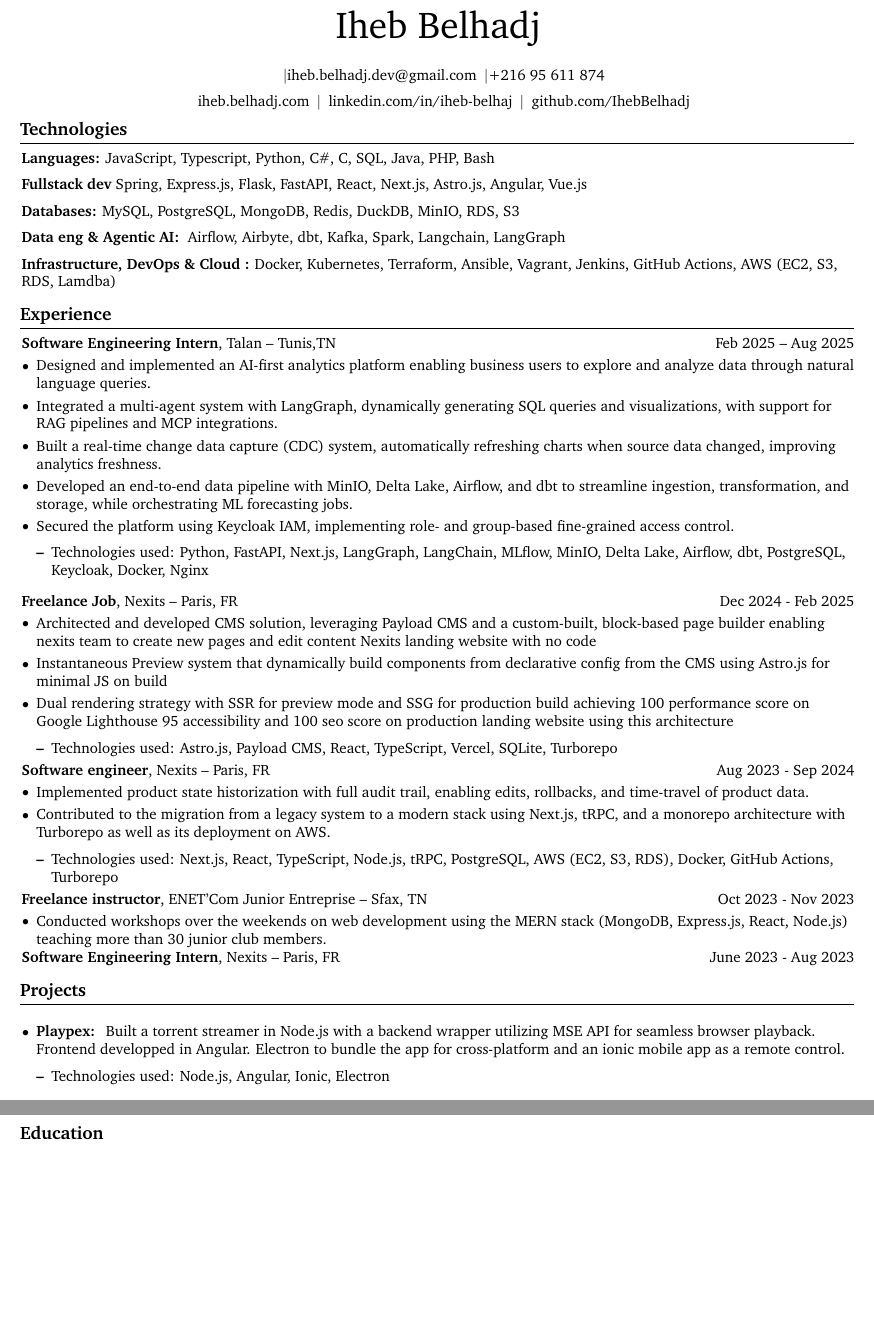
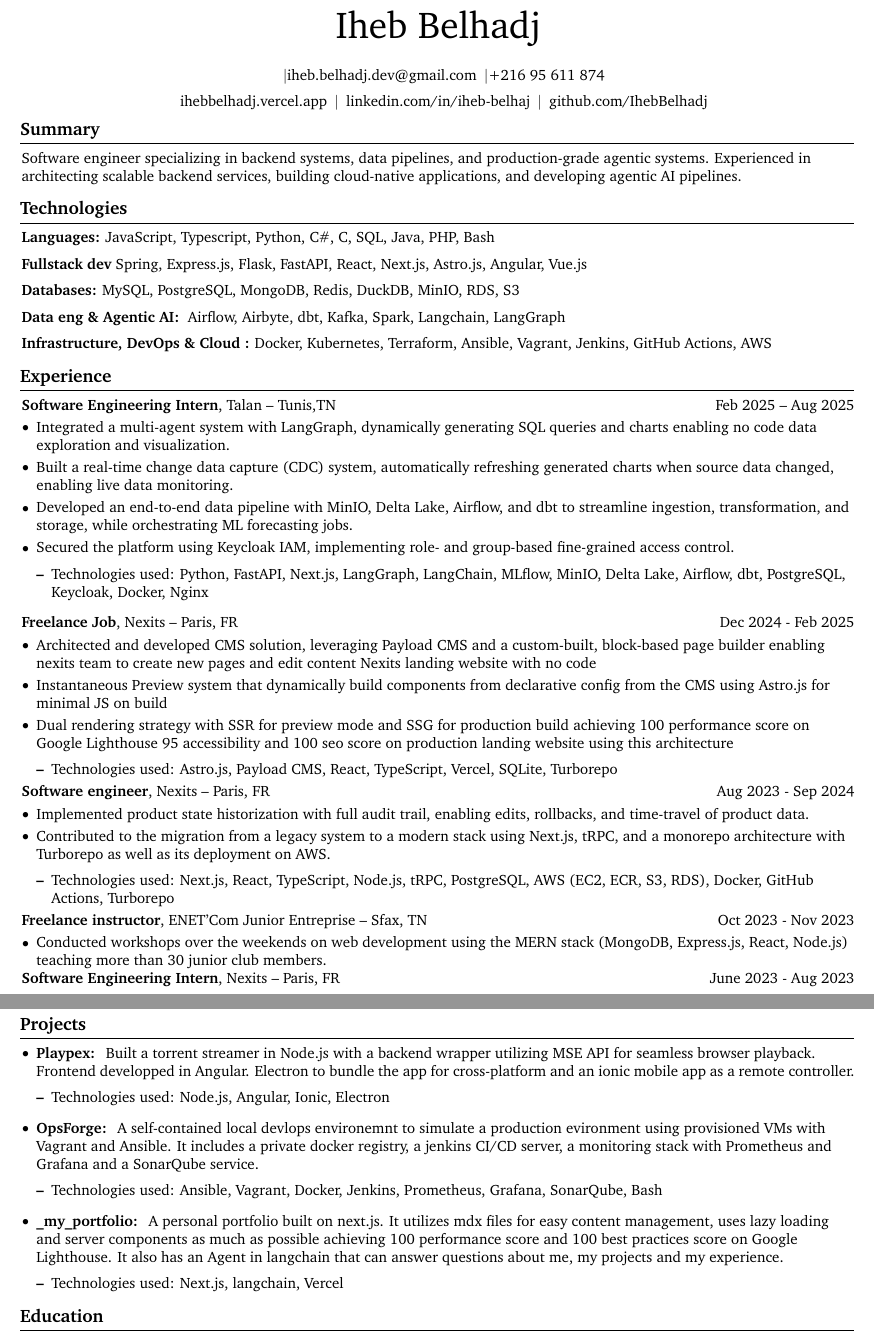
Before and after one commit to IhebBelhadj/resume, a LaTeX document (generic/main.tex): two parts of pages 1 and 2 of 2, joined at a grey line, cut so that both start at the same text, the shorter picture padded with empty space. The pictures show the PDF file generic/main.pdf that the author committed with the source.

Commit message:
chore: fixing projects section

```diff
--- a/generic/main.tex
+++ b/generic/main.tex
@@ -176,7 +177,7 @@
 
   \AND%
   \kern 5.0 pt%
-  \mbox{\hrefWithoutArrow{https://yourwebsite.com/}{iheb.belhadj.com}}%
+  \mbox{\hrefWithoutArrow{https://ihebbelhadj.vercel.app/}{ihebbelhadj.vercel.app}}%
   \kern 5.0 pt%
   \AND%
   \kern 5.0 pt%
@@ -192,12 +193,12 @@
 \vspace{5 pt - 0.3 cm}
 
 
-% \section{Summary}
-%
-%
-% \begin{onecolentry}
-% Software engineer specializing in backend systems, data pipelines, and production-grade agentic systems. Experienced in architecting scalable backend services, building cloud-native applications, and developing agentic AI pipelines.
-% \end{onecolentry}
+\section{Summary}
+
+
+\begin{onecolentry}
+Software engineer specializing in backend systems, data pipelines, and production-grade agentic systems. Experienced in architecting scalable backend services, building cloud-native applications, and developing agentic AI pipelines.
+\end{onecolentry}
 
   \section{Technologies}
 
@@ -231,7 +232,7 @@
   \vspace{0.2 cm}
 
   \begin{onecolentry}
-    \textbf{Infrastructure, DevOps \& Cloud :} Docker, Kubernetes, Terraform, Ansible, Vagrant, Jenkins, GitHub Actions, AWS (EC2, S3, RDS, Lamdba)
+    \textbf{Infrastructure, DevOps \& Cloud :} Docker, Kubernetes, Terraform, Ansible, Vagrant, Jenkins, GitHub Actions, AWS
   \end{onecolentry}
 
 
@@ -248,9 +249,9 @@
 \vspace{0.10 cm}
 \begin{onecolentry}
   \begin{highlights}
-\item Designed and implemented an AI-first analytics platform enabling business users to explore and analyze data through natural language queries.
-  \item Integrated a multi-agent system with LangGraph, dynamically generating SQL queries and visualizations, with support for RAG pipelines and MCP integrations.
-  \item Built a real-time change data capture (CDC) system, automatically refreshing charts when source data changed, improving analytics freshness.
+
+  \item Integrated a multi-agent system with LangGraph, dynamically generating SQL queries and charts enabling no code data exploration and visualization.
+  \item Built a real-time change data capture (CDC) system, automatically refreshing generated charts when source data changed, enabling live data monitoring.
   \item Developed an end-to-end data pipeline with MinIO, Delta Lake, Airflow, and dbt to streamline ingestion, transformation, and storage, while orchestrating ML forecasting jobs.
   \item Secured the platform using Keycloak IAM, implementing role- and group-based fine-grained access control.
     \begin{highlightsforbulletentries}
@@ -302,7 +303,7 @@
     \item Contributed to the migration from a legacy system to a modern stack using Next.js, tRPC, and a monorepo architecture with Turborepo as well as its deployment on AWS.
 
                 \begin{highlightsforbulletentries}
-    \item Technologies used: Next.js, React, TypeScript, Node.js, tRPC, PostgreSQL, AWS (EC2, S3, RDS), Docker, GitHub Actions, Turborepo
+    \item Technologies used: Next.js, React, TypeScript, Node.js, tRPC, PostgreSQL, AWS (EC2, ECR, S3, RDS), Docker, GitHub Actions, Turborepo
     \end{highlightsforbulletentries}
 
 
@@ -347,10 +347,8 @@
 
 
-
-  \vspace{0.10 cm}
   \begin{onecolentry}
     \begin{highlights}
-    \item \textbf{Playpex: } Built a torrent streamer in Node.js with a backend wrapper utilizing MSE API for seamless browser playback. Frontend developped in Angular. Electron to bundle the app for cross-platform and an ionic mobile app as a remote control.
+    \item \textbf{Playpex: } Built a torrent streamer in Node.js with a backend wrapper utilizing MSE API for seamless browser playback. Frontend developped in Angular. Electron to bundle the app for cross-platform and an ionic mobile app as a remote controller.
 
                 \begin{highlightsforbulletentries}
     \item Technologies used: Node.js, Angular, Ionic, Electron
@@ -359,6 +357,31 @@
     \end{highlights}
   \end{onecolentry}
   \vspace{0.2 cm}
+
+    \begin{onecolentry}
+    \begin{highlights}
+    \item \textbf{OpsForge: } A self-contained local devlops environemnt to simulate a production evironment using provisioned VMs with Vagrant and Ansible. It includes a private docker registry, a jenkins CI/CD server, a monitoring stack with Prometheus and Grafana and a SonarQube service.
+
+                \begin{highlightsforbulletentries}
+    \item Technologies used: Ansible, Vagrant, Docker, Jenkins, Prometheus, Grafana, SonarQube, Bash
+    \end{highlightsforbulletentries}
+
+    \end{highlights}
+  \end{onecolentry}
+
+  \vspace{0.2 cm}
+
+    \begin{onecolentry}
+    \begin{highlights}
+    \item \textbf{\_my\_portfolio: } A personal portfolio built on next.js. It utilizes mdx files for easy content management, uses lazy loading and server components as much as possible achieving 100 performance score and 100 best practices score on Google Lighthouse. It also has an Agent in langchain that can answer questions about me, my projects and my experience.
+
+                \begin{highlightsforbulletentries}
+    \item Technologies used: Next.js, langchain, Vercel
+    \end{highlightsforbulletentries}
+
+    \end{highlights}
+  \end{onecolentry}
+
 
 
 
```
Also changed, not shown: generic/main.pdf, generic/main.tex (2 more changed lines), 4 other files.
